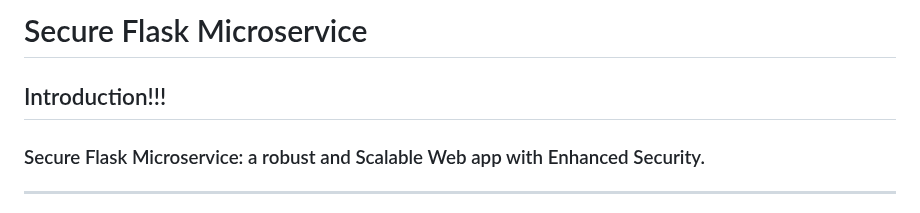
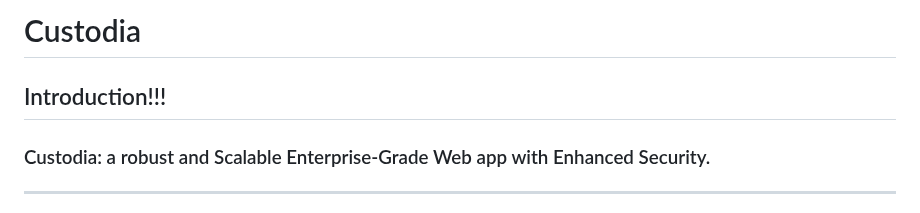
Before and after one commit to Pascalpedro/Custodia, a Markdown page: README.md, the part around the change. GitHub-like rendering.

Commit message:
Changed the webapp name to reflect a production-ready product

```diff
--- a/README.md
+++ b/README.md
@@ -1,8 +1,8 @@
-# Secure Flask Microservice
+# Custodia
 
 ## Introduction!!!
 
-### Secure Flask Microservice: a robust and Scalable Web app with Enhanced Security.
+### Custodia: a robust and Scalable Enterprise-Grade Web app with Enhanced Security.
 ---
 In today's fast-paced digital economy, businesses face the pressing challenge of delivering secure, scalable, and responsive web services that can adapt to changing market demands. Introducing the Secure and Scalable Flask Microservice, a cutting-edge solution that combines the power of Flask, Docker, ngrok, and Auth0 to revolutionize the way you build and deploy your web-based applications.
 
```
